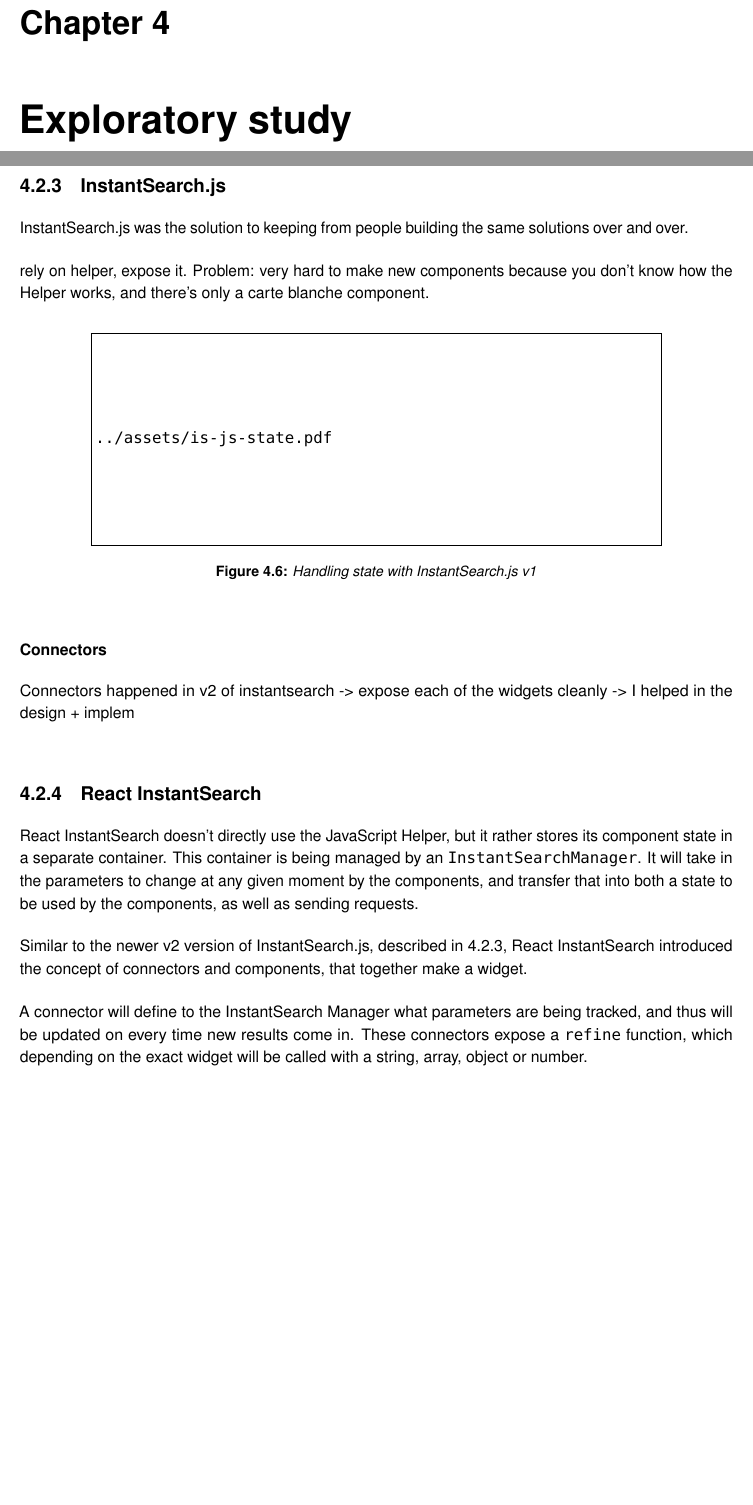
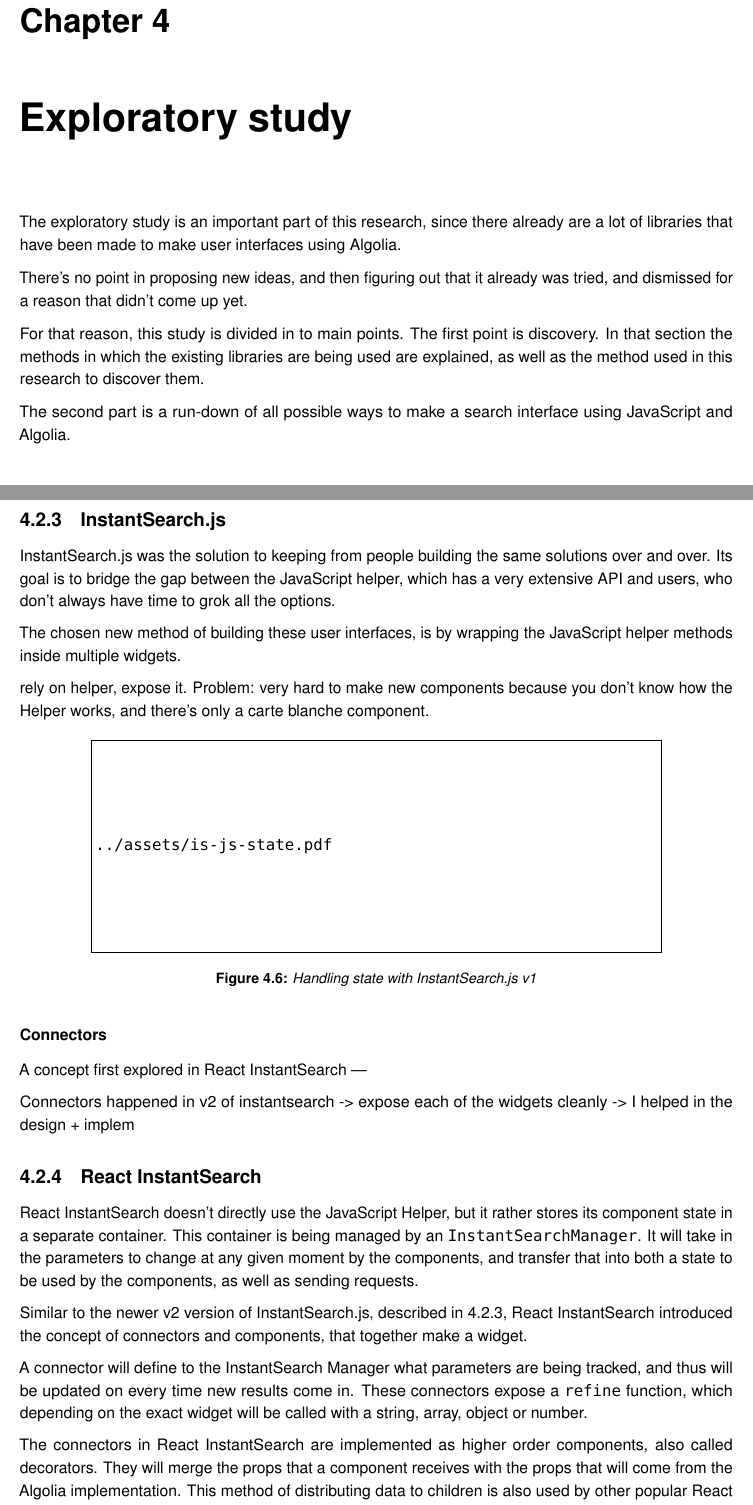
Before and after one commit to Haroenv/thesis, a LaTeX thesis (src/main.tex, which reads src/chapters/exploratory-study.tex): two parts of pages 24 and 30 of 50, joined at a grey line, cut so that both start at the same text, the shorter picture padded with empty space. Compiled offline with pdfLaTeX.

Commit message:
bli bla uitleg

```diff
--- a/src/chapters/exploratory-study.tex
+++ b/src/chapters/exploratory-study.tex
@@ -2,6 +2,14 @@
 
 \chapter{Exploratory study} % (fold)
 \label{chp:exploratory_study}
+
+The exploratory study is an important part of this research, since there already are a lot of libraries that have been made to make user interfaces using Algolia.
+
+There's no point in proposing new ideas, and then figuring out that it already was tried, and dismissed for a reason that didn't come up yet.
+
+For that reason, this study is divided in to main points. The first point is discovery. In that section the methods in which the existing libraries are being used are explained, as well as the method used in this research to discover them.
+
+The second part is a run-down of all possible ways to make a search interface using JavaScript and Algolia.
 
 \section{Discovery}
 \label{sec:discovery}
@@ -148,7 +156,9 @@
 \subsection{InstantSearch.js} % (fold)
 \label{sub:instantsearch_js}
 
-InstantSearch.js was the solution to keeping from people building the same solutions over and over.
+InstantSearch.js was the solution to keeping from people building the same solutions over and over. Its goal is to bridge the gap between the JavaScript helper, which has a very extensive API and users, who don't always have time to grok all the options.
+
+The chosen new method of building these user interfaces, is by wrapping the JavaScript helper methods inside multiple widgets. %%
 
 rely on helper, expose it. Problem: very hard to make new components because you don't know how the Helper works, and there's only a carte blanche component. %%
 
@@ -161,6 +171,8 @@
 
 \subsubsection{Connectors} % (fold)
 \label{ssub:instantsearch_js_connectors}
+
+A concept first explored in React InstantSearch ---
 
 Connectors happened in v2 of instantsearch
 -> expose each of the widgets cleanly
@@ -178,6 +190,8 @@
 Similar to the newer v2 version of InstantSearch.js, described in \ref{ssub:instantsearch_js_connectors}, React InstantSearch introduced the concept of connectors and components, that together make a widget.
 
 A connector will define to the InstantSearch Manager what parameters are being tracked, and thus will be updated on every time new results come in. These connectors expose a {\tt refine} function, which depending on the exact widget will be called with a string, array, object or number.
+
+The connectors in React InstantSearch are implemented as higher order components, also called decorators. They will merge the props that a component receives with the props that will come from the Algolia implementation. This method of distributing data to children is also used by other popular React libraries like React Router and React Redux.
 
 React InstantSearch doesn't stop at that place, it completely abstracts away the JavaScript Helper, and makes it impossible to actually use the Helper functions. This is done with a similar reason in how React abstracts away the DOM. When you'd change something in the JavaScript Helper, but not in the state tracking of React InstantSearch, it would cause confusion, and possibly collusions.
 
```
Also changed, not shown: src/chapters/research-question.tex (+2 -0 lines), src/chapters/exploratory-study.tex (7 more changed lines).
